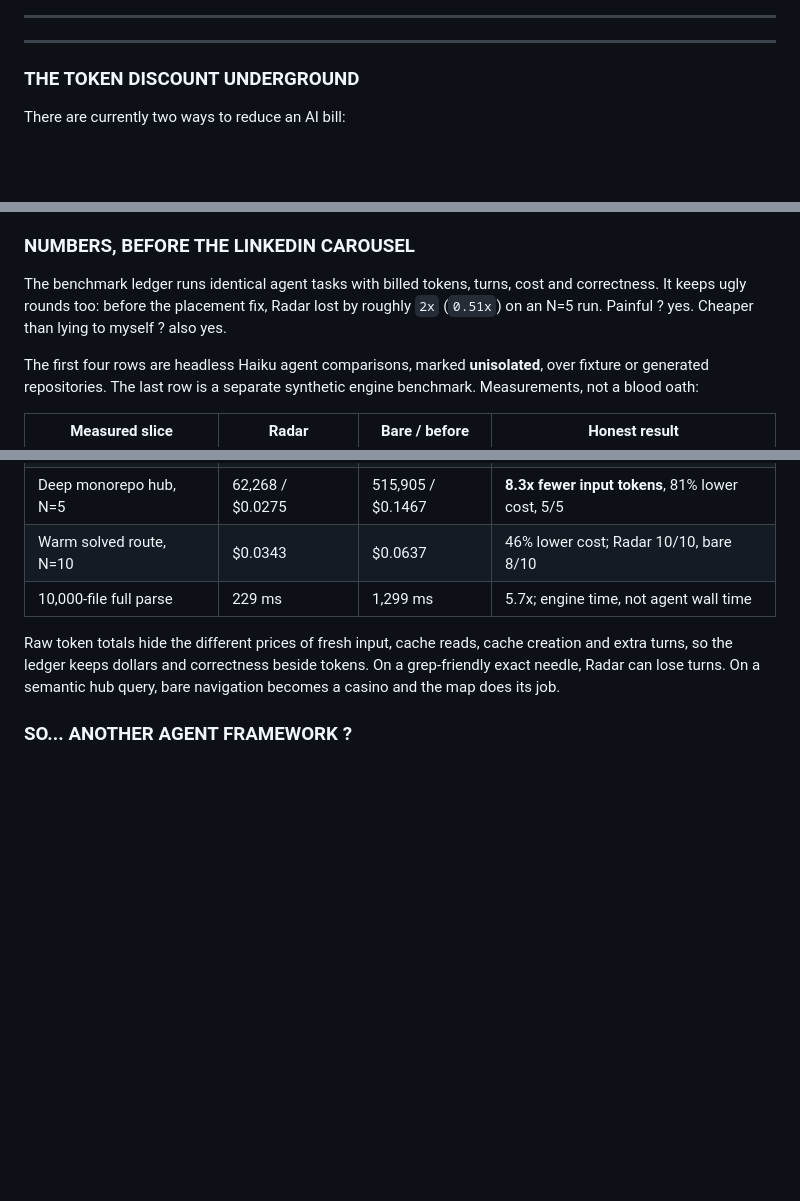
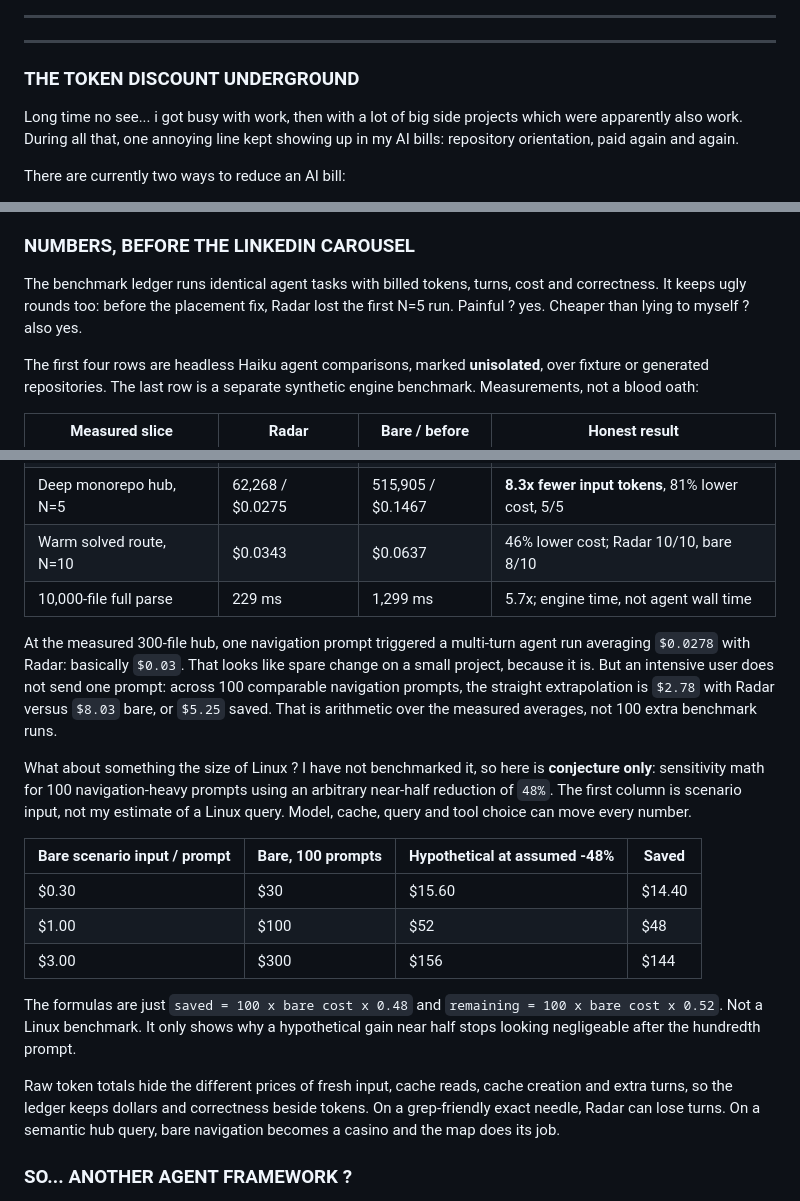
Before and after one commit to Sanix-Darker/sanixdk.xyz, a Markdown page: content/blogs/how-i-hacked-my-token-cost-burnt.md, 3 parts joined by grey strips. Drawn GitHub-style; blank space fills up the shorter version.

Commit message:
docs(blog): explain Radar savings at scale

```diff
--- a/content/blogs/how-i-hacked-my-token-cost-burnt.md
+++ b/content/blogs/how-i-hacked-my-token-cost-burnt.md
@@ -11,6 +11,8 @@
 ---
 
 ### THE TOKEN DISCOUNT UNDERGROUND
+
+Long time no see... i got busy with work, then with a lot of big side projects which were apparently also work. During all that, one annoying line kept showing up in my AI bills: repository orientation, paid again and again.
 
 There are currently two ways to reduce an AI bill:
 
@@ -154,7 +156,7 @@ The boring privacy bit: `scan`, `map`, `tree`, `status`, `refresh` and `check` r
 
 ### NUMBERS, BEFORE THE LINKEDIN CAROUSEL
 
-The benchmark ledger runs identical agent tasks with billed tokens, turns, cost and correctness. It keeps ugly rounds too: before the placement fix, Radar lost by roughly `2x` (`0.51x`) on an N=5 run. Painful ? yes. Cheaper than lying to myself ? also yes.
+The benchmark ledger runs identical agent tasks with billed tokens, turns, cost and correctness. It keeps ugly rounds too: before the placement fix, Radar lost the first N=5 run. Painful ? yes. Cheaper than lying to myself ? also yes.
 
 The first four rows are headless Haiku agent comparisons, marked **unisolated**, over fixture or generated repositories. The last row is a separate synthetic engine benchmark. Measurements, not a blood oath:
 
@@ -171,6 +173,23 @@ The first four rows are headless Haiku agent comparisons, marked **unisolated**,
   </tbody>
 </table>
 
+At the measured 300-file hub, one navigation prompt triggered a multi-turn agent run averaging `$0.0278` with Radar: basically `$0.03`. That looks like spare change on a small project, because it is. But an intensive user does not send one prompt: across 100 comparable navigation prompts, the straight extrapolation is `$2.78` with Radar versus `$8.03` bare, or `$5.25` saved. That is arithmetic over the measured averages, not 100 extra benchmark runs.
+
+What about something the size of Linux ? I have not benchmarked it, so here is **conjecture only**: sensitivity math for 100 navigation-heavy prompts using an arbitrary near-half reduction of `48%`. The first column is scenario input, not my estimate of a Linux query. Model, cache, query and tool choice can move every number.
+
+<table>
+  <thead>
+    <tr><th>Bare scenario input / prompt</th><th>Bare, 100 prompts</th><th>Hypothetical at assumed -48%</th><th>Saved</th></tr>
+  </thead>
+  <tbody>
+    <tr><td>$0.30</td><td>$30</td><td>$15.60</td><td>$14.40</td></tr>
+    <tr><td>$1.00</td><td>$100</td><td>$52</td><td>$48</td></tr>
+    <tr><td>$3.00</td><td>$300</td><td>$156</td><td>$144</td></tr>
+  </tbody>
+</table>
+
+The formulas are just `saved = 100 x bare cost x 0.48` and `remaining = 100 x bare cost x 0.52`. Not a Linux benchmark. It only shows why a hypothetical gain near half stops looking negligeable after the hundredth prompt.
+
 Raw token totals hide the different prices of fresh input, cache reads, cache creation and extra turns, so the ledger keeps dollars and correctness beside tokens. On a grep-friendly exact needle, Radar can lose turns. On a semantic hub query, bare navigation becomes a casino and the map does its job.
 
 ### SO... ANOTHER AGENT FRAMEWORK ?
```
